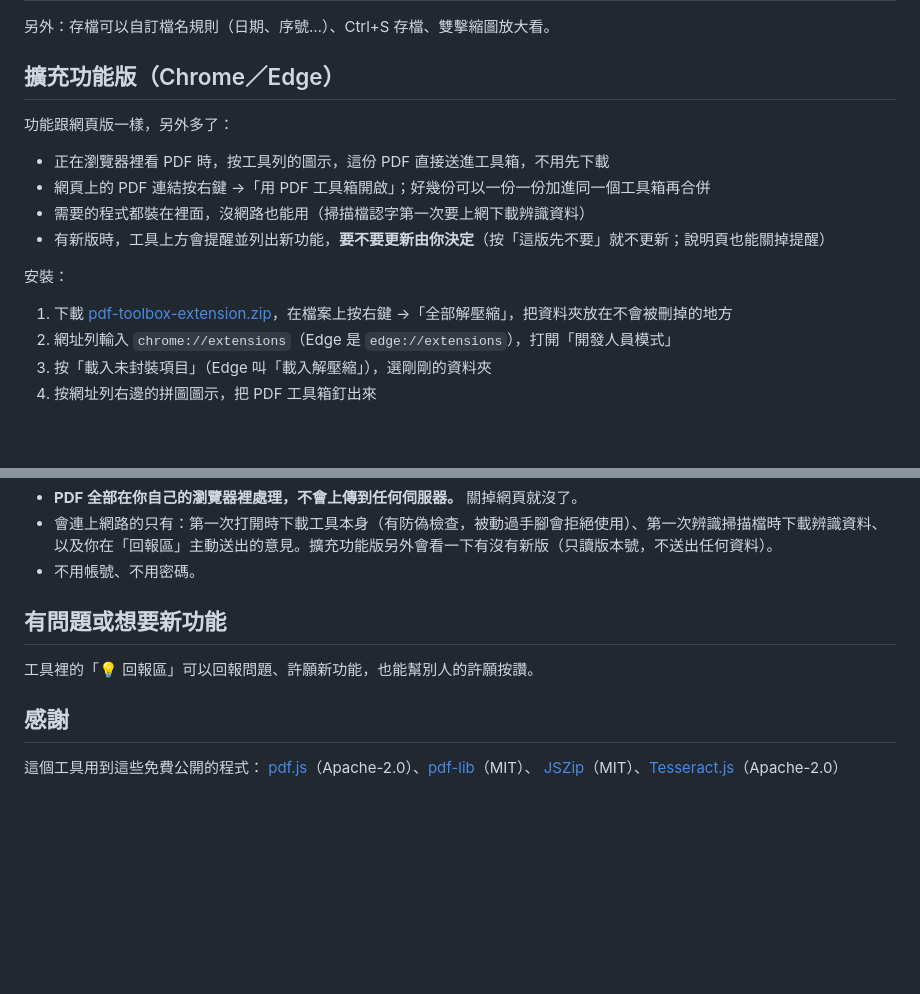
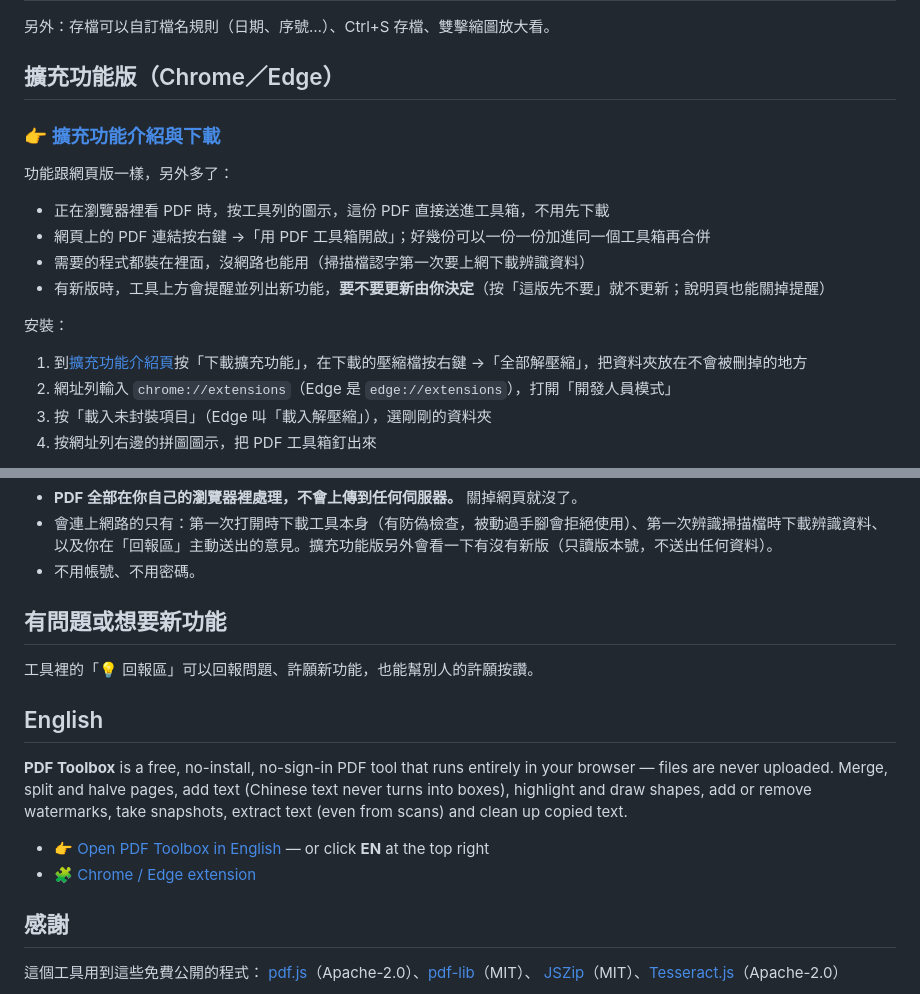
Before and after one commit to R-toooooooooool/pdf-toolbox, a Markdown page: README.md, 2 parts joined by grey strips. GitHub-like rendering; blank space fills up the shorter version.

Commit message:
更新說明

```diff
--- a/README.md
+++ b/README.md
@@ -21,6 +21,8 @@
 
 ## 擴充功能版（Chrome／Edge）
 
+### 👉 [擴充功能介紹與下載](https://r-toooooooooool.github.io/pdf-toolbox/extension/)
+
 功能跟網頁版一樣，另外多了：
 
 - 正在瀏覽器裡看 PDF 時，按工具列的圖示，這份 PDF 直接送進工具箱，不用先下載
@@ -30,7 +32,7 @@
 
 安裝：
 
-1. 下載 [pdf-toolbox-extension.zip](https://r-toooooooooool.github.io/pdf-toolbox/extension/pdf-toolbox-extension.zip)，在檔案上按右鍵 →「全部解壓縮」，把資料夾放在不會被刪掉的地方
+1. 到[擴充功能介紹頁](https://r-toooooooooool.github.io/pdf-toolbox/extension/)按「下載擴充功能」，在下載的壓縮檔按右鍵 →「全部解壓縮」，把資料夾放在不會被刪掉的地方
 2. 網址列輸入 `chrome://extensions`（Edge 是 `edge://extensions`），打開「開發人員模式」
 3. 按「載入未封裝項目」（Edge 叫「載入解壓縮」），選剛剛的資料夾
 4. 按網址列右邊的拼圖圖示，把 PDF 工具箱釘出來
@@ -55,6 +57,14 @@
 
 工具裡的「💡 回報區」可以回報問題、許願新功能，也能幫別人的許願按讚。
 
+## English
+
+**PDF Toolbox** is a free, no-install, no-sign-in PDF tool that runs entirely in your browser — files are never uploaded.
+Merge, split and halve pages, add text (Chinese text never turns into boxes), highlight and draw shapes, add or remove watermarks, take snapshots, extract text (even from scans) and clean up copied text.
+
+- 👉 [Open PDF Toolbox in English](https://r-toooooooooool.github.io/pdf-toolbox/?lang=en) — or click **EN** at the top right
+- 🧩 [Chrome / Edge extension](https://r-toooooooooool.github.io/pdf-toolbox/extension/#en)
+
 ## 感謝
 
 這個工具用到這些免費公開的程式：
```
